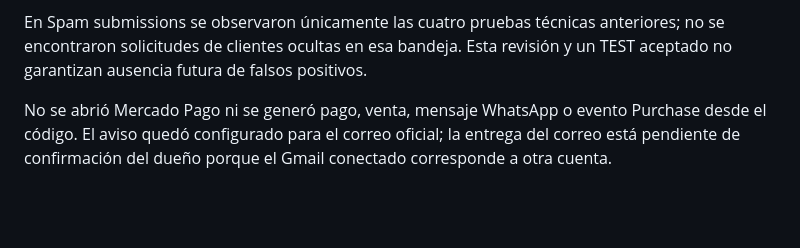
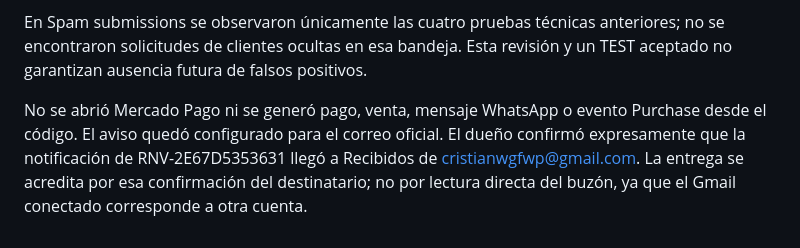
Before and after one commit to cristianwgfwp-a11y/renova-, a Markdown page: OPERACION-PEDIDOS.md, the part around the change. GitHub-like rendering; blank space fills up the shorter version.

Commit message:
Record owner confirmation of order notification received in inbox

```diff
--- a/OPERACION-PEDIDOS.md
+++ b/OPERACION-PEDIDOS.md
@@ -47,4 +47,4 @@ El 16/10/2026 a las 20:11 de Chile se registró el TEST identificado TEST-AVISO-
 
 En Spam submissions se observaron únicamente las cuatro pruebas técnicas anteriores; no se encontraron solicitudes de clientes ocultas en esa bandeja. Esta revisión y un TEST aceptado no garantizan ausencia futura de falsos positivos.
 
-No se abrió Mercado Pago ni se generó pago, venta, mensaje WhatsApp o evento Purchase desde el código. El aviso quedó configurado para el correo oficial; la entrega del correo está pendiente de confirmación del dueño porque el Gmail conectado corresponde a otra cuenta.
+No se abrió Mercado Pago ni se generó pago, venta, mensaje WhatsApp o evento Purchase desde el código. El aviso quedó configurado para el correo oficial. El dueño confirmó expresamente que la notificación de RNV-2E67D5353631 llegó a Recibidos de cristianwgfwp@gmail.com. La entrega se acredita por esa confirmación del destinatario; no por lectura directa del buzón, ya que el Gmail conectado corresponde a otra cuenta.
```
